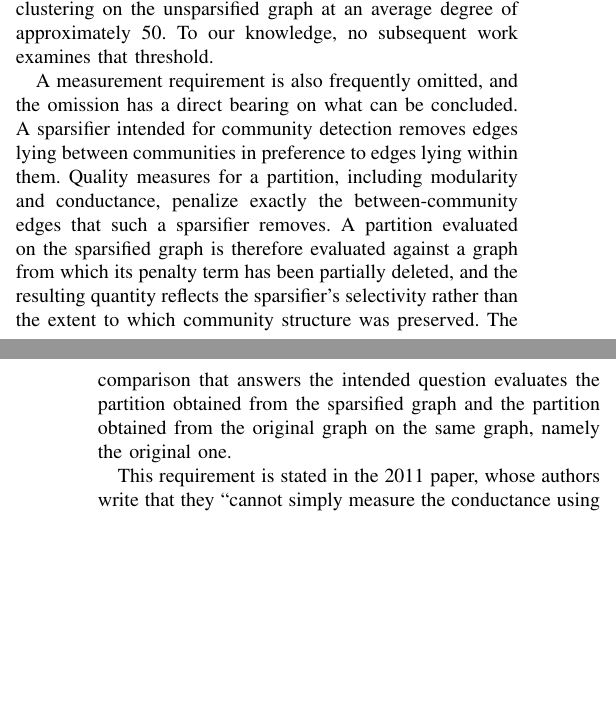
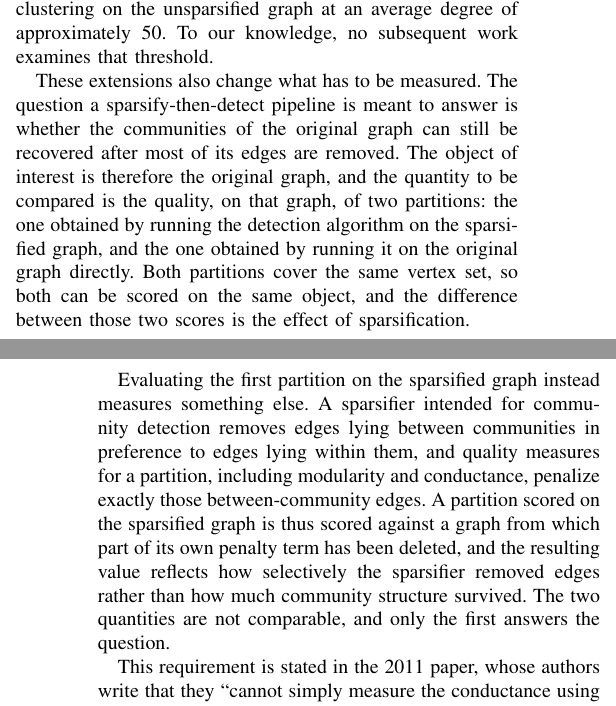
Before and after one commit to mdindoost/community_detection_spectral, a LaTeX paper (Paper_materials/v3/main.tex, which reads Paper_materials/v3/sections/01_introduction.tex): two parts of the columns of pages 1 and 2 of 5, joined at a grey line, cut so that both start at the same text, the shorter picture padded with empty space. Compiled offline with pdfLaTeX.

Commit message:
Introduction B4 reordered per Mohammad: the required measurement is now derived first, from what the pipeline is meant to answer (the object of interest is the original graph, so both partitions are scored on it and their difference is the effect of sparsification), and only then is the alternative shown to measure something else. Previously the paragraph opened on the omission and described the error before stating the requirement
Co-Authored-By: Claude Fable 5 <noreply@anthropic.com>
Claude-Session: https://claude.ai/code/session_01L4eABw8HFkPhNvgENirdSD

```diff
--- a/Paper_materials/v3/sections/01_introduction.tex
+++ b/Paper_materials/v3/sections/01_introduction.tex
@@ -91,18 +91,25 @@ the unsparsified graph at an average degree of approximately 50. To our
 knowledge, no subsequent work examines that threshold.
 
 % [B4: the lost control and what its absence costs (THE HINGE)]
-A measurement requirement is also frequently omitted, and the omission has a
-direct bearing on what can be concluded. A sparsifier intended for community
-detection removes edges lying between communities in preference to edges lying
-within them. Quality measures for a partition, including modularity and
-conductance, penalize exactly the between-community edges that such a sparsifier
-removes. A partition evaluated on the sparsified graph is therefore evaluated
-against a graph from which its penalty term has been partially deleted, and the
-resulting quantity reflects the sparsifier's selectivity rather than the extent
-to which community structure was preserved. The comparison that answers the
-intended question evaluates the partition obtained from the sparsified graph and
-the partition obtained from the original graph on the same graph, namely the
-original one.
+These extensions also change what has to be measured. The question a
+sparsify-then-detect pipeline is meant to answer is whether the communities of
+the original graph can still be recovered after most of its edges are removed.
+The object of interest is therefore the original graph, and the quantity to be
+compared is the quality, on that graph, of two partitions: the one obtained by
+running the detection algorithm on the sparsified graph, and the one obtained by
+running it on the original graph directly. Both partitions cover the same vertex
+set, so both can be scored on the same object, and the difference between those
+two scores is the effect of sparsification.
+
+Evaluating the first partition on the sparsified graph instead measures something
+else. A sparsifier intended for community detection removes edges lying between
+communities in preference to edges lying within them, and quality measures for a
+partition, including modularity and conductance, penalize exactly those
+between-community edges. A partition scored on the sparsified graph is thus
+scored against a graph from which part of its own penalty term has been deleted,
+and the resulting value reflects how selectively the sparsifier removed edges
+rather than how much community structure survived. The two quantities are not
+comparable, and only the first answers the question.
 
 This requirement is stated in the 2011 paper, whose authors write that they
 ``cannot simply measure the conductance using the very same sparsified graph,
```
Also changed, not shown: Paper_materials/v3/main.pdf.
